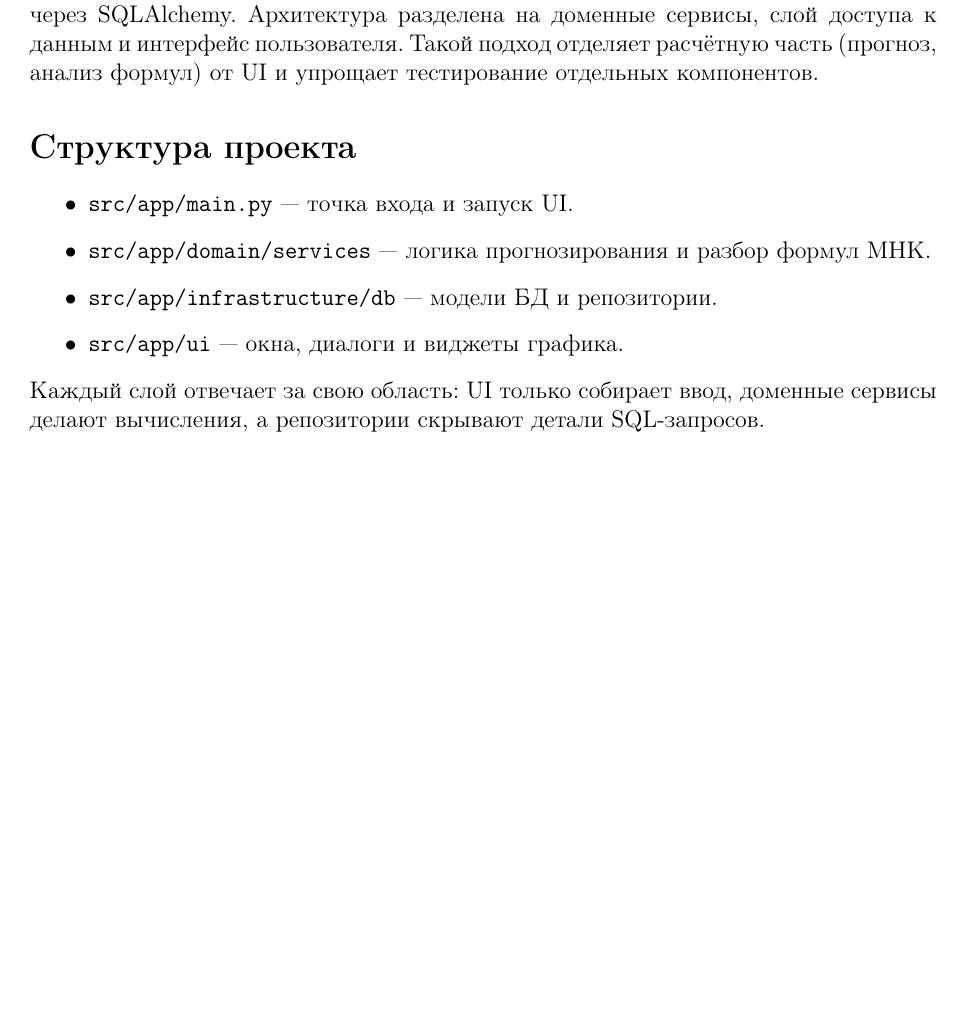
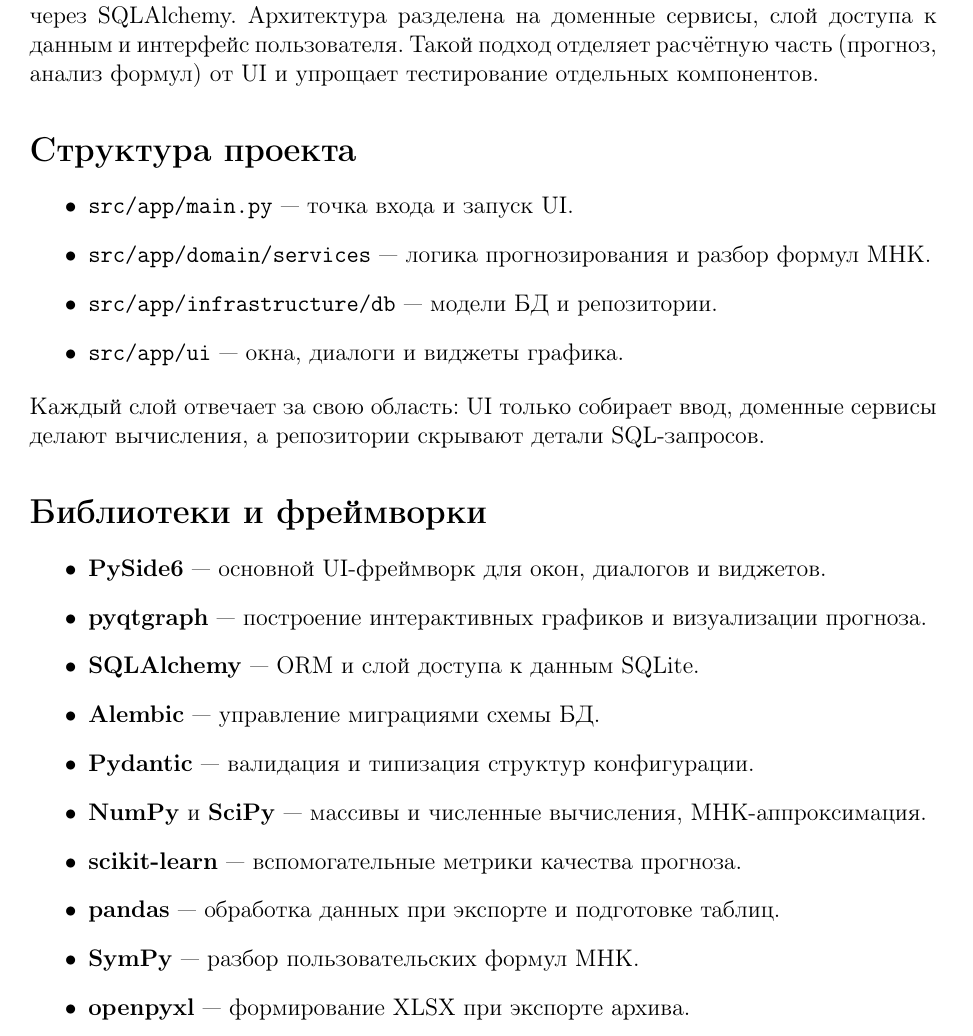
Before and after one commit to xxdime/PredictionWearApp, a LaTeX document (code_overview.tex): part of page 1 of 5 before the commit and part of page 1 of 6 after it, cut so that both start at the same text, the shorter picture padded with empty space. Compiled offline with pdfLaTeX.

Commit message:
Add libraries overview section to code overview
Agent-Logs-Url: https://github.com/xxdime/PredictionWearApp/sessions/bd1a833f-0f9f-4893-83c3-17e1607f3ad0

Co-authored-by: xxdime <98109186+xxdime@users.noreply.github.com>

```diff
--- a/code_overview.tex
+++ b/code_overview.tex
@@ -46,6 +46,20 @@
 \end{itemize}
 Каждый слой отвечает за свою область: UI только собирает ввод, доменные сервисы
 делают вычисления, а репозитории скрывают детали SQL-запросов.
+
+\section*{Библиотеки и фреймворки}
+\begin{itemize}
+  \item \textbf{PySide6} --- основной UI-фреймворк для окон, диалогов и виджетов.
+  \item \textbf{pyqtgraph} --- построение интерактивных графиков и визуализации прогноза.
+  \item \textbf{SQLAlchemy} --- ORM и слой доступа к данным SQLite.
+  \item \textbf{Alembic} --- управление миграциями схемы БД.
+  \item \textbf{Pydantic} --- валидация и типизация структур конфигурации.
+  \item \textbf{NumPy} и \textbf{SciPy} --- массивы и численные вычисления, МНК-аппроксимация.
+  \item \textbf{scikit-learn} --- вспомогательные метрики качества прогноза.
+  \item \textbf{pandas} --- обработка данных при экспорте и подготовке таблиц.
+  \item \textbf{SymPy} --- разбор пользовательских формул МНК.
+  \item \textbf{openpyxl} --- формирование XLSX при экспорте архива.
+\end{itemize}
 
 \section*{Точка входа}
 Приложение инициализирует БД и открывает стартовое окно со списком деталей.
```
